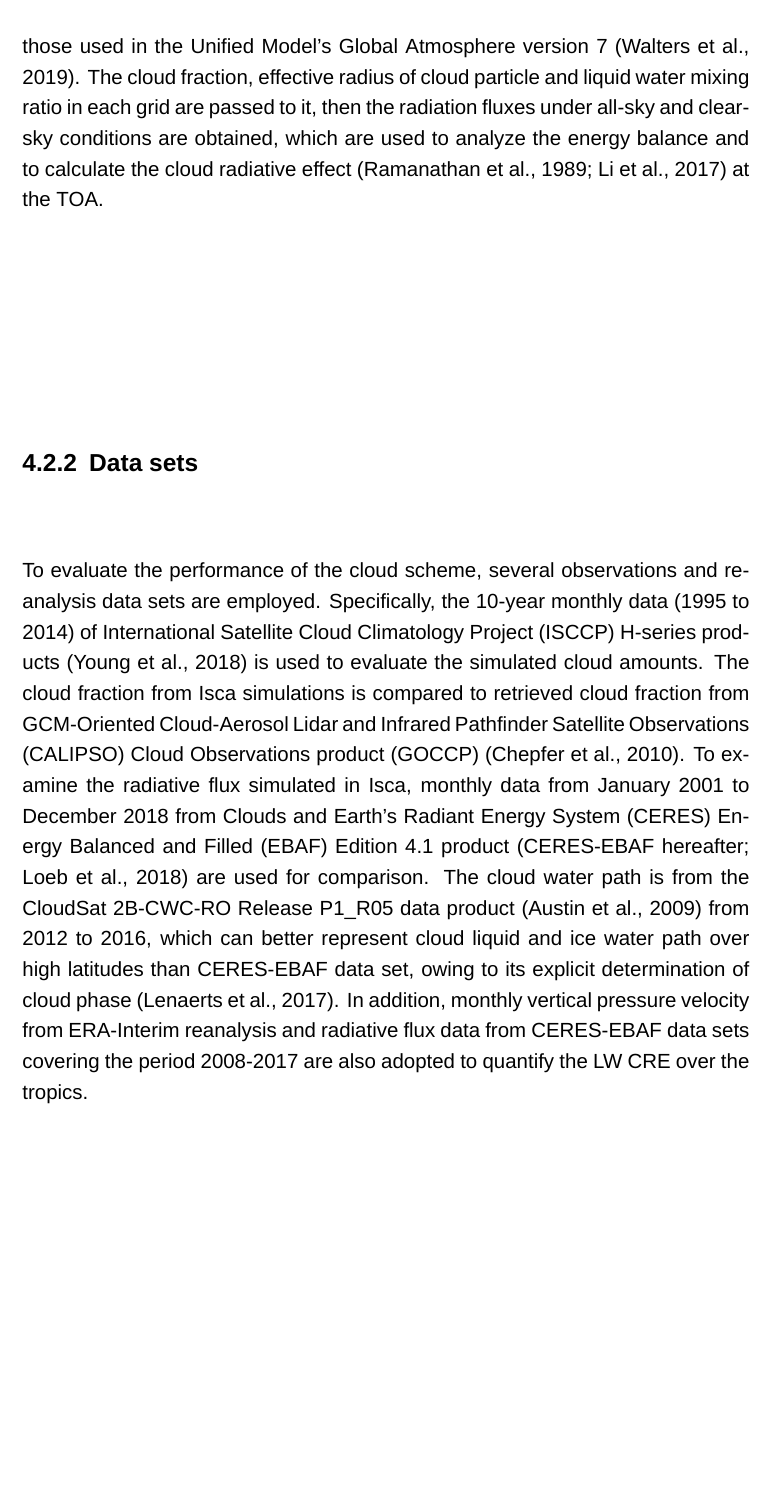
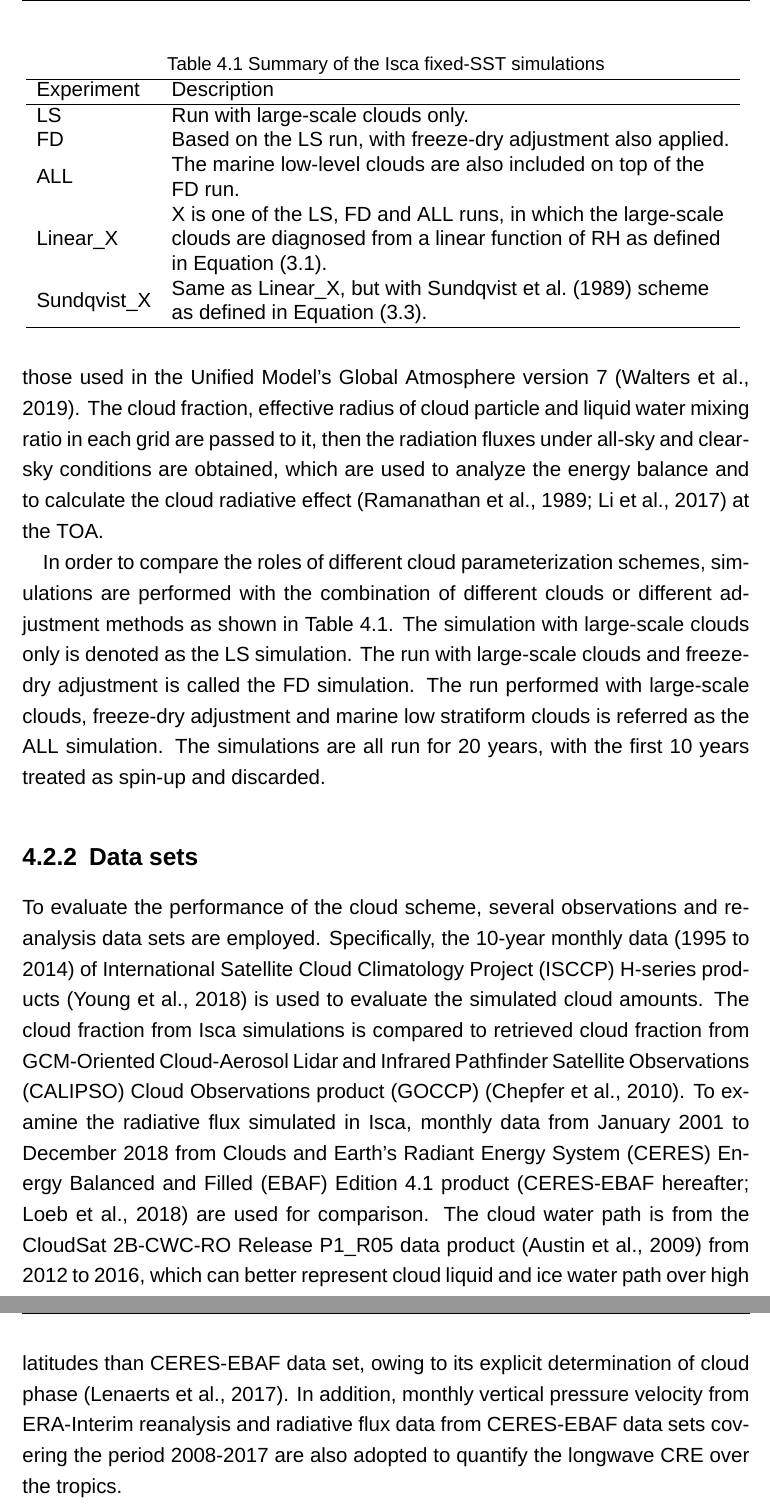
Before and after one commit to lqxyz/PhD_Thesis, a LaTeX thesis (thesis.tex, which reads chapter/evaluation_of_cloud_scheme.tex, packages.tex): part of page 68 of 82 before the commit and two parts of pages 68 and 69 of 79 after it, the two joined at a grey line, cut at the place of the change, the shorter picture padded with empty space. Compiled offline with XeLaTeX; a missing font is replaced by an installed copy or a similar font.

Commit message:
Adjust the fontsize and spacing of the bibliography; Add table for experiment setup

```diff
--- a/chapter/evaluation_of_cloud_scheme.tex
+++ b/chapter/evaluation_of_cloud_scheme.tex
@@ -14,9 +14,31 @@ Our simulations are AMIP-type, that is they follow those used in the Atmospheric
 
 The SOCRATES (Suite of Community Radiation Codes based on Edwards \& Slingo) radiation scheme \citep{Edwards1996, Manners2015} is employed for the radiation transfer calculation as in \citet{Thomson2019}. Spectral files with 9 longwave bands and 6 shortwave bands are used, which are those used in the Unified Model's Global Atmosphere version 7 \citep{Walters2019}. The cloud fraction, effective radius of cloud particle and liquid water mixing ratio in each grid are passed to it, then the radiation fluxes under all-sky and clear-sky conditions are obtained, which are used to analyze the energy balance and to calculate the cloud radiative effect \citep{Ramanathan1989, Li2017} at the TOA.
 
+In order to compare the roles of different cloud parameterization schemes, simulations are performed with the combination of different clouds or different adjustment methods as shown in Table \ref{tab:exps}. The simulation with large-scale clouds only is denoted as the LS simulation. The run with large-scale clouds and freeze-dry adjustment is called the FD simulation. The run performed with large-scale clouds, freeze-dry adjustment and marine low stratiform clouds is referred as the ALL simulation. The simulations are all run for 20 years, with the first 10 years treated as spin-up and discarded.
+
+\begin{table}
+	\caption{Summary of the Isca fixed-SST simulations}
+	\centering
+	\begin{tabular}{ll}
+		\hline
+		Experiment & Description \\
+		\hline
+		LS  & Run with large-scale clouds only. \\
+		FD  & Based on the LS run, with freeze-dry adjustment also applied. \\
+		\multirow{2}{*}{ALL} & The marine low-level clouds are also included on top of the \\
+		    & FD run.  \\
+		\multirow{3}{*}{Linear\_X} 	&  X is one of the LS, FD and ALL runs, in which the large-scale \\
+		& clouds are diagnosed from a linear function of RH as defined\\
+		& in \eqref{eq:linear_cf_rh}. \\
+		\multirow{2}{*}{Sundqvist\_X} & Same as Linear\_X, but with \citet{Sundqvist1989} scheme\\
+		& as defined in \eqref{eq:sundqvist}.\\
+		\hline
+	\end{tabular}
+	\label{tab:exps}
+\end{table}
 
 \subsection{Data sets}
-To evaluate the performance of the cloud scheme, several observations and reanalysis data sets are employed. Specifically, the 10-year monthly data (1995 to 2014) of International Satellite Cloud Climatology Project (ISCCP) H-series products \citep{Young2018} is used to evaluate the simulated cloud amounts. The cloud fraction from Isca simulations is compared to retrieved cloud fraction from GCM-Oriented Cloud-Aerosol Lidar and Infrared Pathfinder Satellite Observations (CALIPSO) Cloud Observations product (GOCCP) \citep{Chepfer2010}. To examine the radiative flux simulated in Isca, monthly data from January 2001 to December 2018 from Clouds and Earth's Radiant Energy System (CERES) Energy Balanced and Filled (EBAF) Edition 4.1 product \citep[CERES-EBAF hereafter;][]{Loeb2018} are used for comparison. The cloud water path is from the CloudSat 2B-CWC-RO Release P1\_R05 data product \citep{Austin2009} from 2012 to 2016, which can better represent cloud liquid and ice water path over high latitudes than CERES-EBAF data set, owing to its explicit determination of cloud phase \citep{Lenaerts2017}. In addition, monthly vertical pressure velocity from ERA-Interim reanalysis and radiative flux data from CERES-EBAF data sets covering the period 2008-2017 are also adopted to quantify the LW CRE over the tropics.
+To evaluate the performance of the cloud scheme, several observations and reanalysis data sets are employed. Specifically, the 10-year monthly data (1995 to 2014) of International Satellite Cloud Climatology Project (ISCCP) H-series products \citep{Young2018} is used to evaluate the simulated cloud amounts. The cloud fraction from Isca simulations is compared to retrieved cloud fraction from GCM-Oriented Cloud-Aerosol Lidar and Infrared Pathfinder Satellite Observations (CALIPSO) Cloud Observations product (GOCCP) \citep{Chepfer2010}. To examine the radiative flux simulated in Isca, monthly data from January 2001 to December 2018 from Clouds and Earth's Radiant Energy System (CERES) Energy Balanced and Filled (EBAF) Edition 4.1 product \citep[CERES-EBAF hereafter;][]{Loeb2018} are used for comparison. The cloud water path is from the CloudSat 2B-CWC-RO Release P1\_R05 data product \citep{Austin2009} from 2012 to 2016, which can better represent cloud liquid and ice water path over high latitudes than CERES-EBAF data set, owing to its explicit determination of cloud phase \citep{Lenaerts2017}. In addition, monthly vertical pressure velocity from ERA-Interim reanalysis and radiative flux data from CERES-EBAF data sets covering the period 2008-2017 are also adopted to quantify the longwave CRE over the tropics.
 
 In order to demonstrate how this cloud scheme performs with respect to more comprehensive models, the monthly mean radiative fluxes at clear-sky and all-sky conditions in historical simulation (1996 to 2005) from various CMIP5 models are also shown for the names of models). All the data sets are remapped to T42 resolution when necessary for a direct comparison with Isca simulations.
 
--- a/packages.tex
+++ b/packages.tex
@@ -72,7 +72,9 @@
 % --------------------- For reference ---------------------%
 %\usepackage[square,sort]{natbib}
 \usepackage[round]{natbib}
- %\usepackage[numbers]{natbib}
+%\usepackage[numbers]{natbib}
+% https://tex.stackexchange.com/questions/93859/condense-the-space-between-bibliographic-entries
+\setlength{\bibsep}{0pt plus 0.3ex}
 
  % Try using biblatex, but failed... how to clean the aux file on overleaf
  % https://tex.stackexchange.com/questions/479736/overleaf-does-not-compile-after-using-biblatex
```
Also changed, not shown: thesis.tex (+2 -0 lines).
